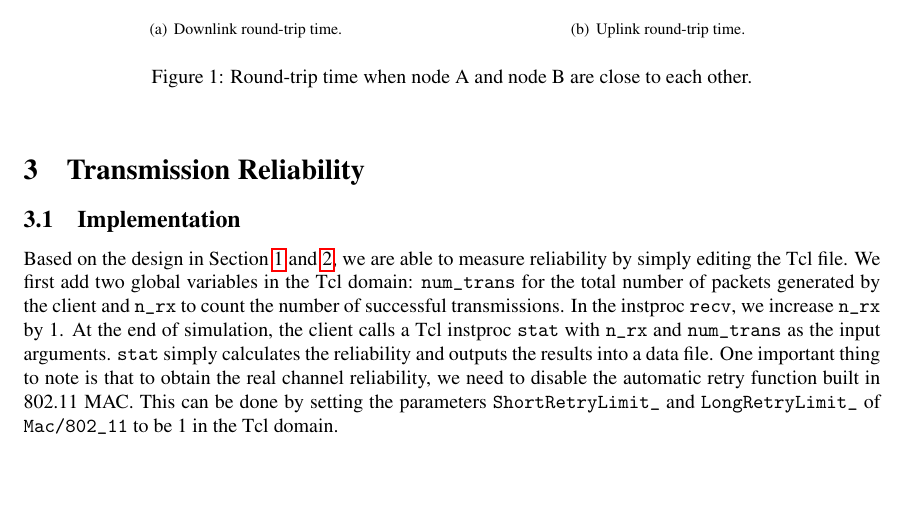
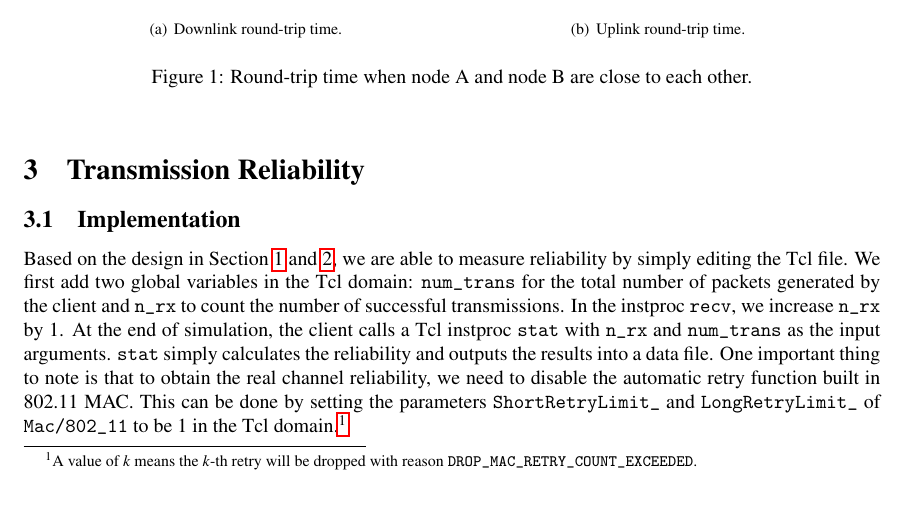
Before and after one commit to S-WiFi/S-WiFi, a LaTeX document (report/report1.tex): part of page 3 of 7, cut so that both start at the same text. Compiled offline with pdfLaTeX.

Commit message:
report1.tex: explain retry limit values

```diff
--- a/report/report1.tex
+++ b/report/report1.tex
@@ -149,7 +149,7 @@ Under the simulation setup described in previous sections, the uplink RTT is \SI
 
 \section{Transmission Reliability}
 \subsection{Implementation}
-Based on the design in Section \ref{section: downlink} and \ref{section: uplink}, we are able to measure reliability by simply editing the Tcl file. We first add two global variables in the Tcl domain: \lstinline|num_trans| for the total number of packets generated by the client and \lstinline|n_rx| to count the number of successful transmissions. In the instproc \lstinline|recv|, we increase \lstinline|n_rx| by 1. At the end of simulation, the client calls a Tcl instproc \lstinline|stat| with \lstinline|n_rx| and \lstinline|num_trans| as the input arguments. \lstinline|stat| simply calculates the reliability and outputs the results into a data file. One important thing to note is that to obtain the real channel reliability, we need to disable the automatic retry function built in 802.11 MAC. This can be done by setting the parameters \lstinline|ShortRetryLimit_| and \lstinline|LongRetryLimit_| of \lstinline|Mac/802_11| to be 1 in the Tcl domain.
+Based on the design in Section \ref{section: downlink} and \ref{section: uplink}, we are able to measure reliability by simply editing the Tcl file. We first add two global variables in the Tcl domain: \lstinline|num_trans| for the total number of packets generated by the client and \lstinline|n_rx| to count the number of successful transmissions. In the instproc \lstinline|recv|, we increase \lstinline|n_rx| by 1. At the end of simulation, the client calls a Tcl instproc \lstinline|stat| with \lstinline|n_rx| and \lstinline|num_trans| as the input arguments. \lstinline|stat| simply calculates the reliability and outputs the results into a data file. One important thing to note is that to obtain the real channel reliability, we need to disable the automatic retry function built in 802.11 MAC. This can be done by setting the parameters \lstinline|ShortRetryLimit_| and \lstinline|LongRetryLimit_| of \lstinline|Mac/802_11| to be 1 in the Tcl domain.\footnote{A value of $k$ means the $k$-th retry will be dropped with reason \lstinline|DROP_MAC_RETRY_COUNT_EXCEEDED|.}
 
 \subsection{Simulation Results}
 Figure \ref{figure: reliability}(a) shows the channel reliability of downlink transmissions with distance between A and B ranging from \SI{1}{m} to \SI{2000}{m}. In each simulation run, the server generates $10^4$ data packets in total. When the distance is less than \SI{500}{m}, the reliability remains close to $100\%$. The reliability drops to about $56.7\%$ at \SI{1000}{m} and to $3.9\%$ at \SI{2000}{m}. Due to the symmetry of uplink and downlink transmission pattern, uplink has almost the same channel reliability as downlink, as shown in Figure \ref{figure: reliability}(b).
```
